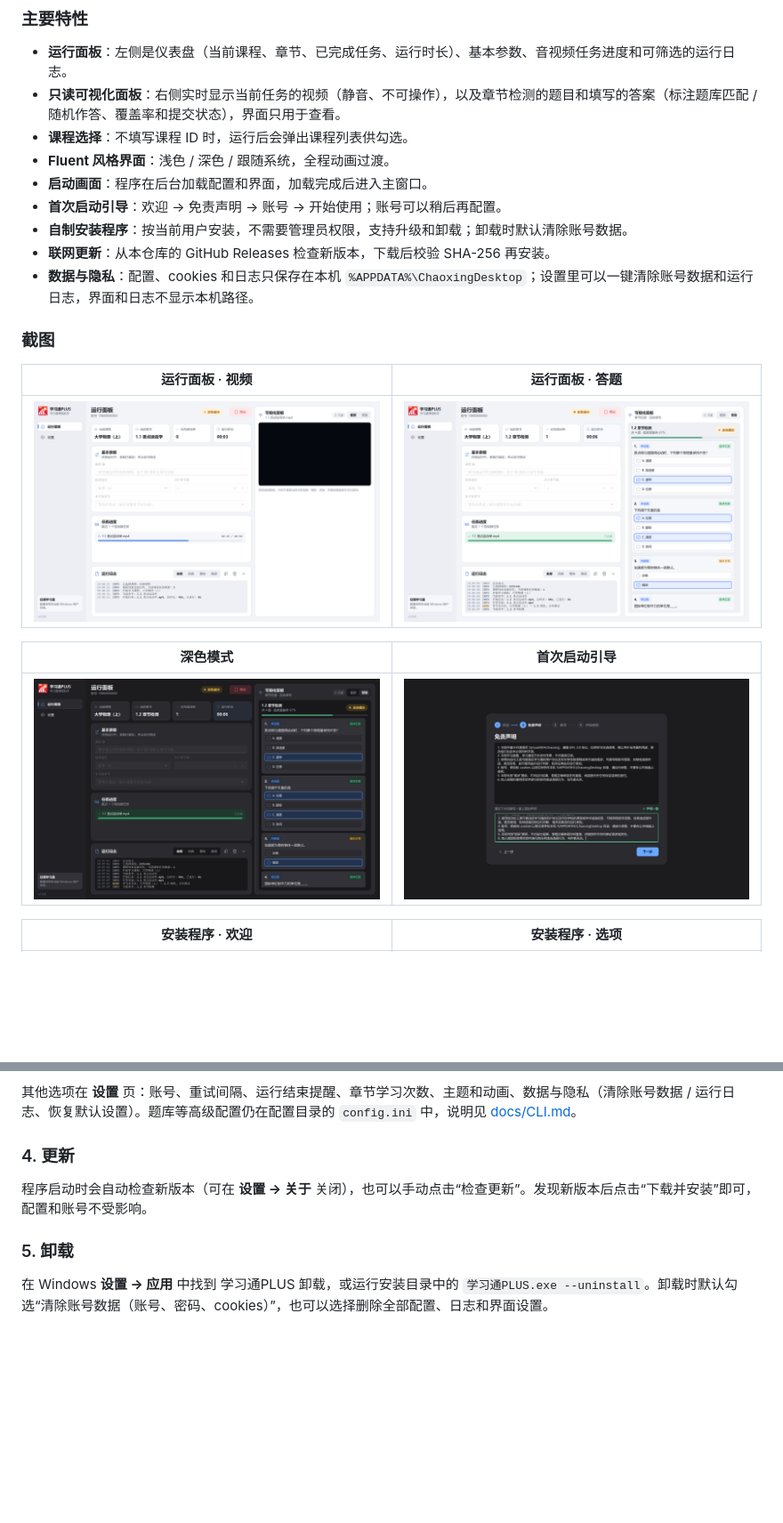
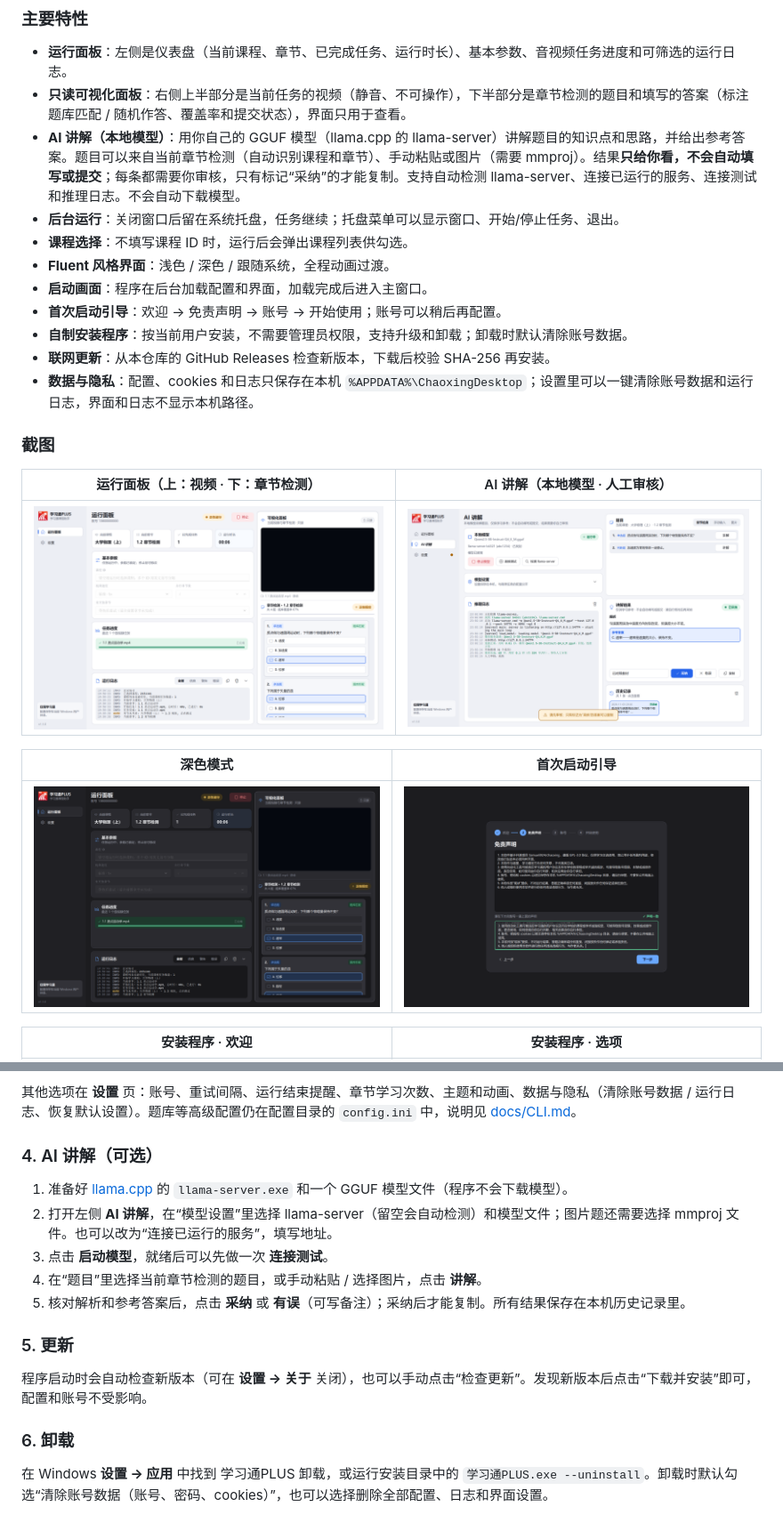
Before and after one commit to FEFKNCQ/xuexitong-plus, a Markdown page: README.md, 2 parts joined by grey strips. Shown at 89% size. Rendered like a GitHub page; pictures changed too: docs/media/ai-tutor.png (added), docs/media/dashboard-quiz-dark.png, docs/media/dashboard-quiz-light.png; blank space fills up the shorter version.

```diff
--- a/README.md
+++ b/README.md
@@ -31,7 +31,9 @@
 ### 主要特性
 
 - **运行面板**：左侧是仪表盘（当前课程、章节、已完成任务、运行时长）、基本参数、音视频任务进度和可筛选的运行日志。
-- **只读可视化面板**：右侧实时显示当前任务的视频（静音、不可操作），以及章节检测的题目和填写的答案（标注题库匹配 / 随机作答、覆盖率和提交状态），界面只用于查看。
+- **只读可视化面板**：右侧上半部分是当前任务的视频（静音、不可操作），下半部分是章节检测的题目和填写的答案（标注题库匹配 / 随机作答、覆盖率和提交状态），界面只用于查看。
+- **AI 讲解（本地模型）**：用你自己的 GGUF 模型（llama.cpp 的 llama-server）讲解题目的知识点和思路，并给出参考答案。题目可以来自当前章节检测（自动识别课程和章节）、手动粘贴或图片（需要 mmproj）。结果**只给你看，不会自动填写或提交**；每条都需要你审核，只有标记“采纳”的才能复制。支持自动检测 llama-server、连接已运行的服务、连接测试和推理日志。不会自动下载模型。
+- **后台运行**：关闭窗口后留在系统托盘，任务继续；托盘菜单可以显示窗口、开始/停止任务、退出。
 - **课程选择**：不填写课程 ID 时，运行后会弹出课程列表供勾选。
 - **Fluent 风格界面**：浅色 / 深色 / 跟随系统，全程动画过渡。
 - **启动画面**：程序在后台加载配置和界面，加载完成后进入主窗口。
@@ -42,9 +44,9 @@
 
 ### 截图
 
-| 运行面板 · 视频 | 运行面板 · 答题 |
+| 运行面板（上：视频 · 下：章节检测） | AI 讲解（本地模型 · 人工审核） |
 | --- | --- |
-| ![运行面板（视频）](docs/media/dashboard-video-light.png) | ![运行面板（答题）](docs/media/dashboard-quiz-light.png) |
+| ![运行面板](docs/media/dashboard-quiz-light.png) | ![AI 讲解](docs/media/ai-tutor.png) |
 
 | 深色模式 | 首次启动引导 |
 | --- | --- |
@@ -86,11 +88,19 @@
 
 其他选项在 **设置** 页：账号、重试间隔、运行结束提醒、章节学习次数、主题和动画、数据与隐私（清除账号数据 / 运行日志、恢复默认设置）。题库等高级配置仍在配置目录的 `config.ini` 中，说明见 [docs/CLI.md](docs/CLI.md)。
 
-### 4. 更新
+### 4. AI 讲解（可选）
+
+1. 准备好 [llama.cpp](https://github.com/ggml-org/llama.cpp) 的 `llama-server.exe` 和一个 GGUF 模型文件（程序不会下载模型）。
+2. 打开左侧 **AI 讲解**，在“模型设置”里选择 llama-server（留空会自动检测）和模型文件；图片题还需要选择 mmproj 文件。也可以改为“连接已运行的服务”，填写地址。
+3. 点击 **启动模型**，就绪后可以先做一次 **连接测试**。
+4. 在“题目”里选择当前章节检测的题目，或手动粘贴 / 选择图片，点击 **讲解**。
+5. 核对解析和参考答案后，点击 **采纳** 或 **有误**（可写备注）；采纳后才能复制。所有结果保存在本机历史记录里。
+
+### 5. 更新
 
 程序启动时会自动检查新版本（可在 **设置 → 关于** 关闭），也可以手动点击“检查更新”。发现新版本后点击“下载并安装”即可，配置和账号不受影响。
 
-### 5. 卸载
+### 6. 卸载
 
 在 Windows **设置 → 应用** 中找到 学习通PLUS 卸载，或运行安装目录中的 `学习通PLUS.exe --uninstall`。卸载时默认勾选“清除账号数据（账号、密码、cookies）”，也可以选择删除全部配置、日志和界面设置。
 
```
Also changed, not shown: CLAUDE.md (+10 -1 lines), 9 other files.
